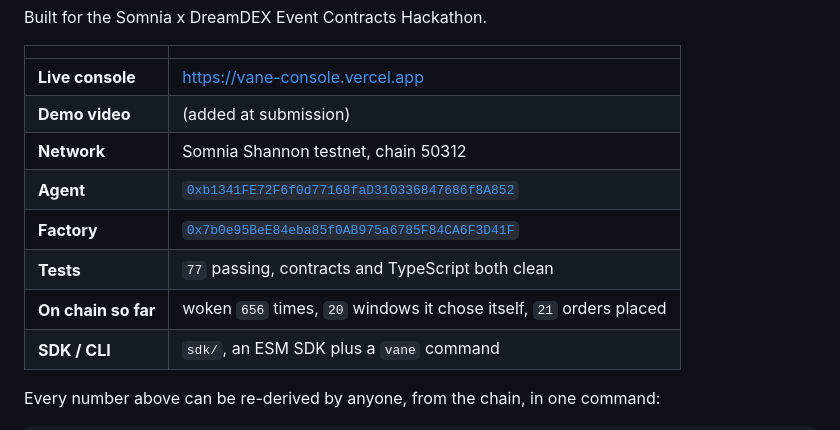
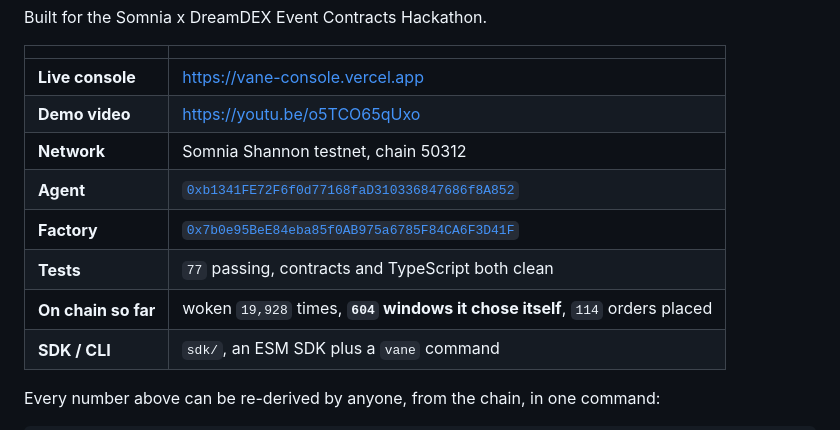
Before and after one commit to Risingtell/vane, a Markdown page: README.md, the part around the change. Rendered like a GitHub page.

```diff
--- a/README.md
+++ b/README.md
@@ -12,12 +12,12 @@ Built for the Somnia x DreamDEX Event Contracts Hackathon.
 | | |
 |---|---|
 | **Live console** | https://vane-console.vercel.app |
-| **Demo video** | (added at submission) |
+| **Demo video** | https://youtu.be/o5TCO65qUxo |
 | **Network** | Somnia Shannon testnet, chain 50312 |
 | **Agent** | [`0xb1341FE72F6f0d77168faD310336847686f8A852`](https://shannon-explorer.somnia.network/address/0xb1341FE72F6f0d77168faD310336847686f8A852) |
 | **Factory** | [`0x7b0e95BeE84eba85f0AB975a6785F84CA6F3D41F`](https://shannon-explorer.somnia.network/address/0x7b0e95BeE84eba85f0AB975a6785F84CA6F3D41F) |
 | **Tests** | `77` passing, contracts and TypeScript both clean |
-| **On chain so far** | woken `656` times, `20` windows it chose itself, `21` orders placed |
+| **On chain so far** | woken `19,928` times, **`604` windows it chose itself**, `114` orders placed |
 | **SDK / CLI** | `sdk/`, an ESM SDK plus a `vane` command |
 
 Every number above can be re-derived by anyone, from the chain, in one command:
```
Also changed, not shown: JUDGE-QUICKSTART.md (+8 -8 lines).
